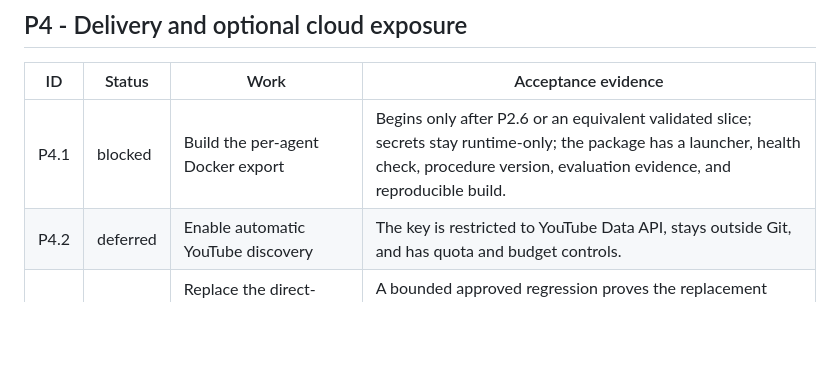
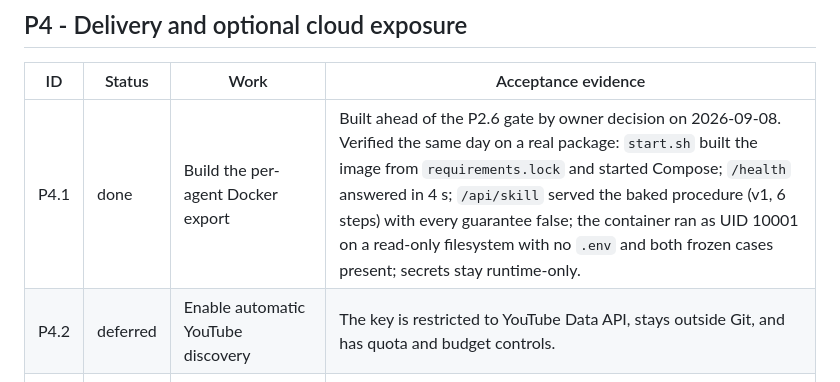
Before and after one commit to arkhangio10/analyzer, a Markdown page: docs/backlog.md, the part around the change. Drawn GitHub-style; blank space fills up the shorter version.

```diff
--- a/docs/backlog.md
+++ b/docs/backlog.md
@@ -57,7 +57,7 @@ audit. More frames or another prose extraction do not make them measurements.
 
 | ID | Status | Work | Acceptance evidence |
 | --- | --- | --- | --- |
-| P4.1 | blocked | Build the per-agent Docker export | Begins only after P2.6 or an equivalent validated slice; secrets stay runtime-only; the package has a launcher, health check, procedure version, evaluation evidence, and reproducible build. |
+| P4.1 | done | Build the per-agent Docker export | Built ahead of the P2.6 gate by owner decision on 2026-09-08. Verified the same day on a real package: `start.sh` built the image from `requirements.lock` and started Compose; `/health` answered in 4 s; `/api/skill` served the baked procedure (v1, 6 steps) with every guarantee false; the container ran as UID 10001 on a read-only filesystem with no `.env` and both frozen cases present; secrets stay runtime-only. |
 | P4.2 | deferred | Enable automatic YouTube discovery | The key is restricted to YouTube Data API, stays outside Git, and has quota and budget controls. |
 | P4.3 | deferred | Replace the direct-YouTube compatibility model | A bounded approved regression proves the replacement before `gemini-2.5-flash-lite` is retired; there is no paid automatic fallback. |
 | P4.4 | deferred | Deploy to Cloud Run | Requires explicit project, region, public/private access, persistent storage, secrets, and budget decisions. |
```
Also changed, not shown: MEMORY.md (+8 -1 lines), README.md (+42 -1 lines).
